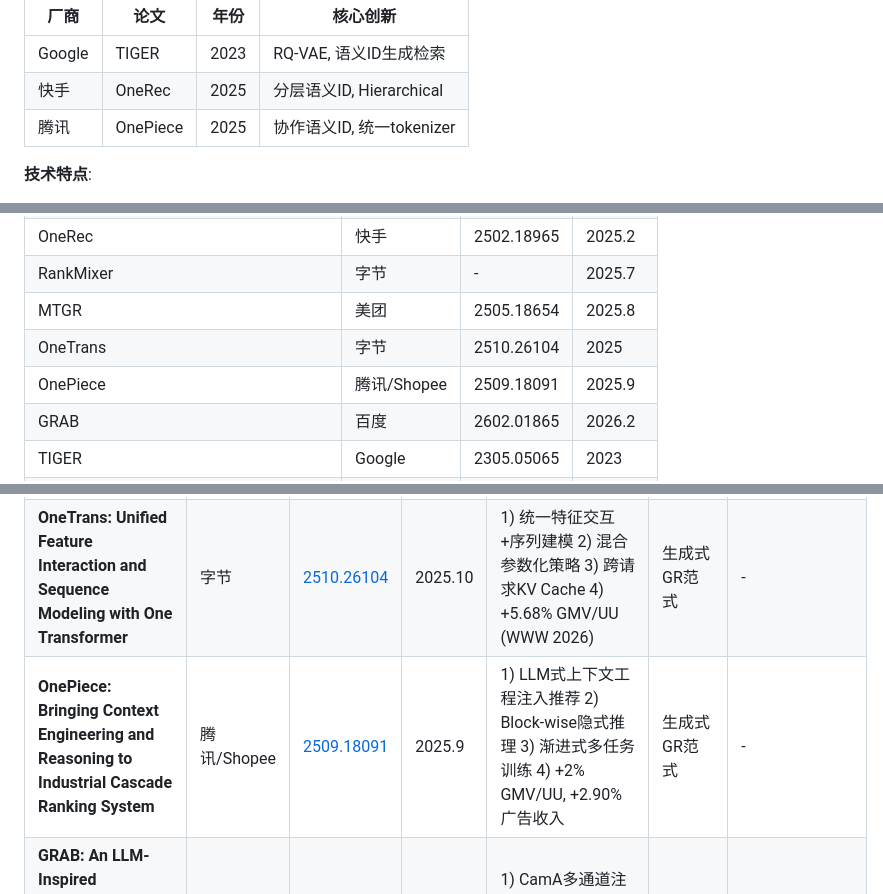
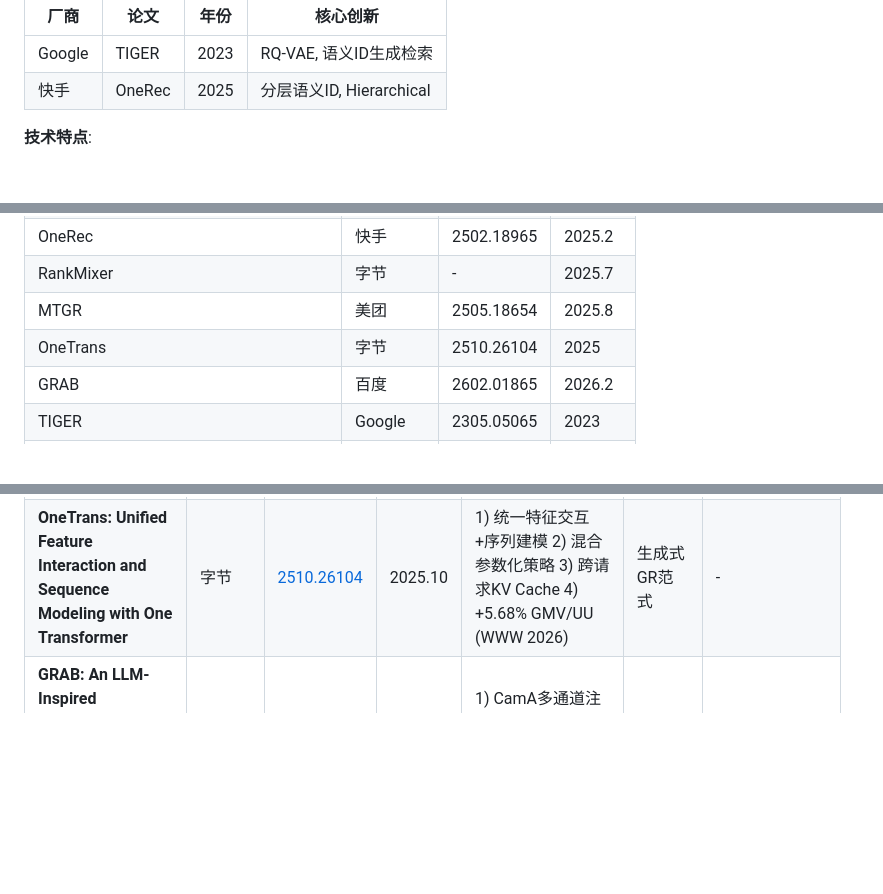
Before and after one commit to SimmerChan/rec_report, a Markdown page: generative-rec-tech-evolution-analysis.md, 3 parts joined by grey strips. Rendered like a GitHub page; blank space fills up the shorter version.

```diff
--- a/generative-rec-tech-evolution-analysis.md
+++ b/generative-rec-tech-evolution-analysis.md
@@ -135,7 +132,6 @@ Item内容特征 → [RQ-VAE量化] → Semantic ID序列
 |------|------|------|---------|
 | Google | TIGER | 2023 | RQ-VAE, 语义ID生成检索 |
 | 快手 | OneRec | 2025 | 分层语义ID, Hierarchical |
-| 腾讯 | OnePiece | 2025 | 协作语义ID, 统一tokenizer |
 
 **技术特点**:
 - ✅ 语义聚合: 相近物品共享前缀，解决冷启动
@@ -776,7 +736,6 @@ item、广告、内容、地理、场景、任务等对象，是否能够被映
 | RankMixer | 字节 | - | 2025.7 |
 | MTGR | 美团 | 2505.18654 | 2025.8 |
 | OneTrans | 字节 | 2510.26104 | 2025 |
-| OnePiece | 腾讯/Shopee | 2509.18091 | 2025.9 |
 | GRAB | 百度 | 2602.01865 | 2026.2 |
 | TIGER | Google | 2305.05065 | 2023 |
 | HLLM | 字节 | - | 2024 |
@@ -801,7 +760,6 @@ item、广告、内容、地理、场景、任务等对象，是否能够被映
 | **MTGR: Industrial-Scale Generative Recommendation Framework in Meituan** | 美团 | [2505.18654](https://arxiv.org/abs/2505.18654) | 2025.8 | 1) 保留DLRM交叉特征(区别于Meta HSTU) 2) Group-Layer Normalization 3) 动态掩码避免信息泄露 4) 65x FLOPs提升 | 生成式GR范式 | SUAN, HoMer, EGA-V2(广告端到端) |
 | **Towards Large-scale Generative Ranking (GenRank)** | 小红书 | [2505.04180](https://arxiv.org/abs/2505.04180) | 2025.5 | 1) 生成式重排架构 2) 验证生成架构主效益来源 3) 小红书 Explore Feed 大规模部署，A/B 显著提升用户满意度 | 生成式GR范式 | - |
 | **OneTrans: Unified Feature Interaction and Sequence Modeling with One Transformer** | 字节 | [2510.26104](https://arxiv.org/abs/2510.26104) | 2025.10 | 1) 统一特征交互+序列建模 2) 混合参数化策略 3) 跨请求KV Cache 4) +5.68% GMV/UU (WWW 2026) | 生成式GR范式 | - |
-| **OnePiece: Bringing Context Engineering and Reasoning to Industrial Cascade Ranking System** | 腾讯/Shopee | [2509.18091](https://arxiv.org/abs/2509.18091) | 2025.9 | 1) LLM式上下文工程注入推荐 2) Block-wise隐式推理 3) 渐进式多任务训练 4) +2% GMV/UU, +2.90%广告收入 | 生成式GR范式 | - |
 | **GRAB: An LLM-Inspired Sequence-First Click-Through Rate Prediction Modeling Paradigm** | 百度 | [2602.01865](https://arxiv.org/abs/2602.01865) | 2026.2 | 1) CamA多通道注意力机制 2) STS训练策略 3) +3.05% revenue, +3.49% CTR | 判别式Scaling | - |
 | **xLLM Technical Report** | 京东 | [2510.14686](https://arxiv.org/abs/2510.14686) | 2025.10 | 1) 高性能LLM推理框架 2) PD/EPD解耦调度 3) 分布式KV Cache管理 4) 吞吐1.7x MindIE, 2.2x vLLM-Ascend | LLM赋能/推理优化 | xGR系统优化系列 |
 | **HLLM: Hierarchical Large Language Model** | 字节 | - | 2024 | 1) Item LLM + User LLM分层架构 2) LLM压缩Item为embedding 3) 世界知识注入推荐 | LLM赋能推荐 | OneTrans统一架构 |
```
Also changed, not shown: other parts of generative-rec-tech-evolution-analysis.md (+5 -45 lines).
